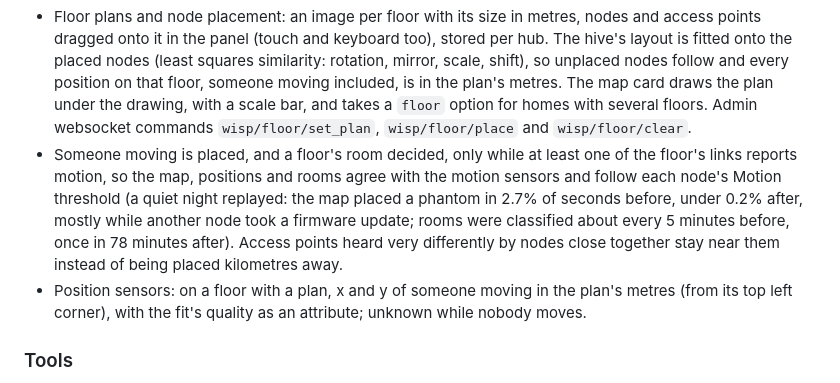
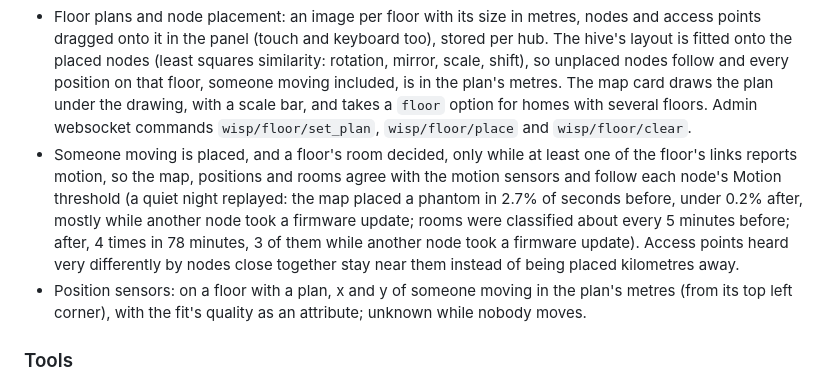
Before and after one commit to albert-canfield/wisp, a Markdown page: CHANGELOG.md, the part around the change. GitHub-like rendering.

Commit message:
Changelog: exact counts from the quiet night replay

```diff
--- a/CHANGELOG.md
+++ b/CHANGELOG.md
@@ -19,7 +19,7 @@ First working version: the grid, the hive and motion per link, with the Home Ass
 - Room presence (first version): calibrate rooms (Home Assistant areas) and the empty floor with services; a room sensor per floor and a presence sensor per room.
 - Wisp panel in the sidebar (admins): the live map, nodes with their ESPHome device, rooms per floor with Calibrate, Stop and Clear, a countdown with instructions while recording (an empty floor gives 30 s to leave first), and the hive's status. Services: calibrate_room, calibrate_empty (optional delay), stop_calibration, clear_calibration.
 - Floor plans and node placement: an image per floor with its size in metres, nodes and access points dragged onto it in the panel (touch and keyboard too), stored per hub. The hive's layout is fitted onto the placed nodes (least squares similarity: rotation, mirror, scale, shift), so unplaced nodes follow and every position on that floor, someone moving included, is in the plan's metres. The map card draws the plan under the drawing, with a scale bar, and takes a `floor` option for homes with several floors. Admin websocket commands `wisp/floor/set_plan`, `wisp/floor/place` and `wisp/floor/clear`.
-- Someone moving is placed, and a floor's room decided, only while at least one of the floor's links reports motion, so the map, positions and rooms agree with the motion sensors and follow each node's Motion threshold (a quiet night replayed: the map placed a phantom in 2.7% of seconds before, under 0.2% after, mostly while another node took a firmware update; rooms were classified about every 5 minutes before, once in 78 minutes after). Access points heard very differently by nodes close together stay near them instead of being placed kilometres away.
+- Someone moving is placed, and a floor's room decided, only while at least one of the floor's links reports motion, so the map, positions and rooms agree with the motion sensors and follow each node's Motion threshold (a quiet night replayed: the map placed a phantom in 2.7% of seconds before, under 0.2% after, mostly while another node took a firmware update; rooms were classified about every 5 minutes before; after, 4 times in 78 minutes, 3 of them while another node took a firmware update). Access points heard very differently by nodes close together stay near them instead of being placed kilometres away.
 - Position sensors: on a floor with a plan, x and y of someone moving in the plan's metres (from its top left corner), with the fit's quality as an attribute; unknown while nobody moves.
 
 ### Tools
```
